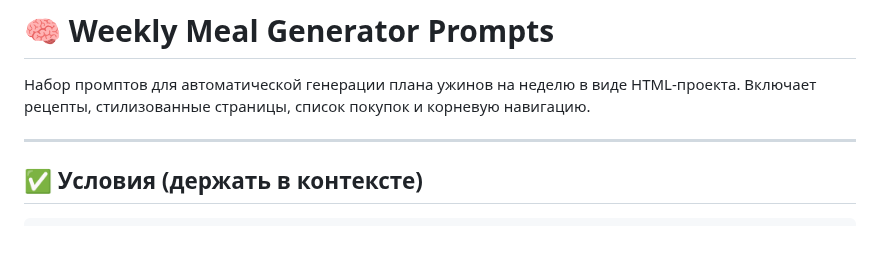
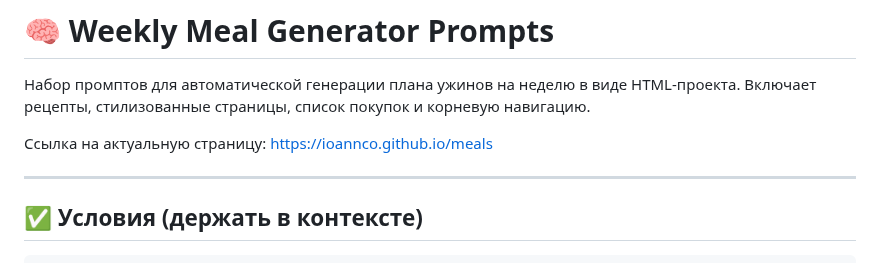
Before and after one commit to ioannco/meals, a Markdown page: readme.md, the part around the change. Drawn GitHub-style; blank space fills up the shorter version.

```diff
--- a/readme.md
+++ b/readme.md
@@ -1,6 +1,8 @@
 # 🧠 Weekly Meal Generator Prompts
 
 Набор промптов для автоматической генерации плана ужинов на неделю в виде HTML-проекта. Включает рецепты, стилизованные страницы, список покупок и корневую навигацию.
+
+Ссылка на актуальную страницу: https://ioannco.github.io/meals
 
 ---
 
```
